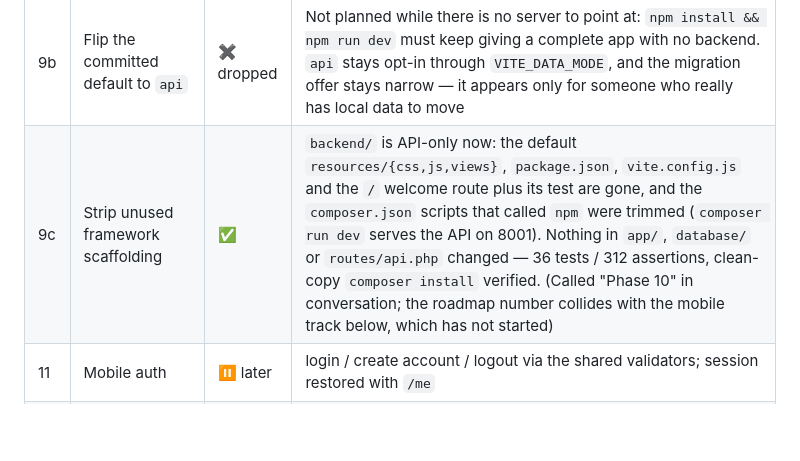
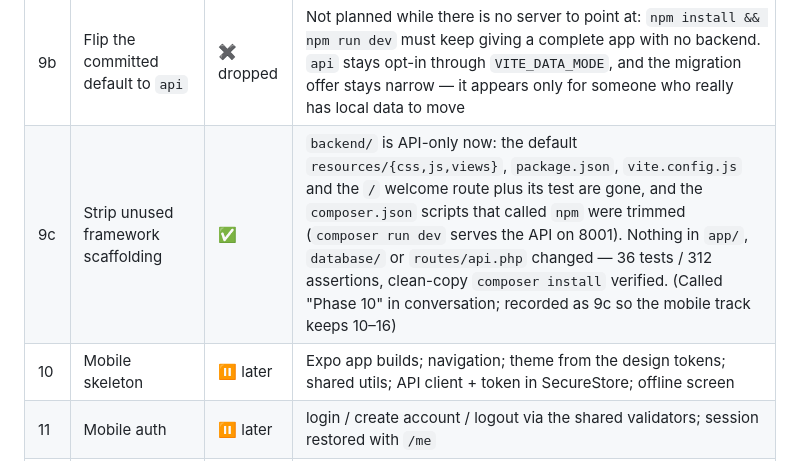
Before and after one commit to eziothepsycho/ezio-flashcard-website, a Markdown page: docs/roadmap.md, the part around the change. Drawn GitHub-style; blank space fills up the shorter version.

Commit message:
Restore the Mobile skeleton row to the roadmap
The Phase 9c commit replaced the | 10 | Mobile skeleton | row with the new 9c row instead of inserting before it, which silently dropped phase 10 while 11-16 stayed. Mobile keeps 10-16 unchanged, as decided, and the 9c note no longer claims a numbering collision it no longer has.

Docs only: no code, config or test files touched.

```diff
--- a/docs/roadmap.md
+++ b/docs/roadmap.md
@@ -28,7 +28,8 @@ The one outstanding Phase 0 action is still the browser backup dump
 | 8 | Migrate existing data | ✅ | `POST /api/import` + `data/localImport.js` + a one-time notice in the dashboard; ids, timestamps and grades preserved, repeats skipped, local blob untouched — 7 backend tests and 26 live checks |
 | 9 | Local polish: clone-and-run docs | ✅ | `README.md` rewritten around "clone it and run your own copy" (two run modes, prerequisites, numbered setup, troubleshooting), `docs/local-setup.md` added, `backend/.env.example` ships MySQL + file-store settings instead of Laravel's SQLite defaults, roadmap and backend README updated — verified by `php artisan test`, `npm run lint`, `npm run build` |
 | 9b | Flip the committed default to `api` | ✖ dropped | Not planned while there is no server to point at: `npm install && npm run dev` must keep giving a complete app with no backend. `api` stays opt-in through `VITE_DATA_MODE`, and the migration offer stays narrow — it appears only for someone who really has local data to move |
-| 9c | Strip unused framework scaffolding | ✅ | `backend/` is API-only now: the default `resources/{css,js,views}`, `package.json`, `vite.config.js` and the `/` welcome route plus its test are gone, and the `composer.json` scripts that called `npm` were trimmed (`composer run dev` serves the API on 8001). Nothing in `app/`, `database/` or `routes/api.php` changed — 36 tests / 312 assertions, clean-copy `composer install` verified. (Called "Phase 10" in conversation; the roadmap number collides with the mobile track below, which has not started) |
+| 9c | Strip unused framework scaffolding | ✅ | `backend/` is API-only now: the default `resources/{css,js,views}`, `package.json`, `vite.config.js` and the `/` welcome route plus its test are gone, and the `composer.json` scripts that called `npm` were trimmed (`composer run dev` serves the API on 8001). Nothing in `app/`, `database/` or `routes/api.php` changed — 36 tests / 312 assertions, clean-copy `composer install` verified. (Called "Phase 10" in conversation; recorded as 9c so the mobile track keeps 10–16) |
+| 10 | Mobile skeleton | ⏸ later | Expo app builds; navigation; theme from the design tokens; shared utils; API client + token in SecureStore; offline screen |
 | 11 | Mobile auth | ⏸ later | login / create account / logout via the shared validators; session restored with `/me` |
 | 12 | Mobile dashboard + sets | ⏸ later | list, create, edit, delete, open |
 | 13 | Mobile flashcards + import | ⏸ later | add / edit / delete / list; paste-based TAB import using the shared parser |
```
